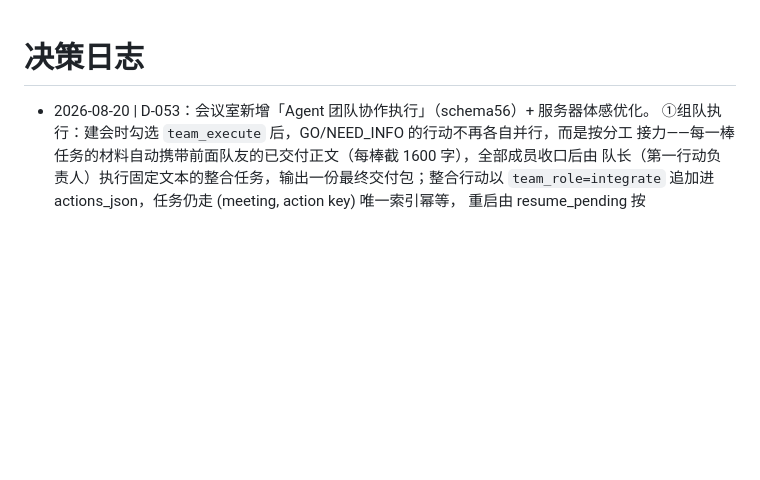
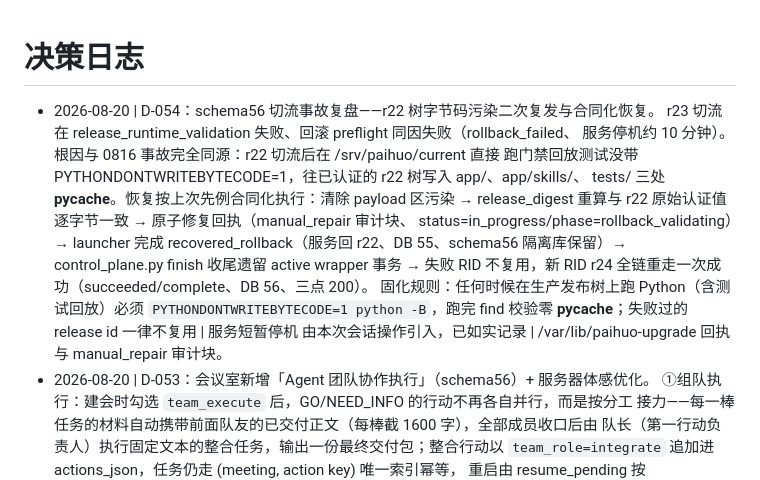
Before and after one commit to wl13643464077-dev/paihuo-ai, a Markdown page: docs/team/04-decisions.md, the part around the change. GitHub-like rendering; blank space fills up the shorter version.

Commit message:
R7：schema56-r24 上线复盘——切流事故合同化恢复与文档收口
- D-054：r23 切流因 r22 树 __pycache__ 污染（门禁回放未带 -B）触发
  rollback_failed；按 0816 先例清污、审计摘要一致、原子修复回执、
  recovered_rollback 恢复服务，finish 收尾遗留 wrapper 事务，
  换新 RID r24 全链重走成功（DB 56、三点 healthz 200）
- 固化规则：生产发布树上跑 Python 必须 PYTHONDONTWRITEBYTECODE=1 + -B，
  失败过的 release id 一律不复用
- state.md/04-decisions.md 收口 D-053/D-054

Co-authored-by: Cursor <cursoragent@cursor.com>

```diff
--- a/docs/team/04-decisions.md
+++ b/docs/team/04-decisions.md
@@ -1,5 +1,17 @@
 # 决策日志
 
+- 2026-08-20 | D-054：schema56 切流事故复盘——r22 树字节码污染二次复发与合同化恢复。
+  r23 切流在 release_runtime_validation 失败、回滚 preflight 同因失败（rollback_failed、
+  服务停机约 10 分钟）。根因与 0816 事故完全同源：r22 切流后在 /srv/paihuo/current 直接
+  跑门禁回放测试没带 PYTHONDONTWRITEBYTECODE=1，往已认证的 r22 树写入 app/、app/skills/、
+  tests/ 三处 __pycache__。恢复按上次先例合同化执行：清除 payload 区污染 → release_digest
+  重算与 r22 原始认证值逐字节一致 → 原子修复回执（manual_repair 审计块、
+  status=in_progress/phase=rollback_validating）→ launcher 完成 recovered_rollback（服务回
+  r22、DB 55、schema56 隔离库保留）→ control_plane.py finish 收尾遗留 active wrapper 事务
+  → 失败 RID 不复用，新 RID r24 全链重走一次成功（succeeded/complete、DB 56、三点 200）。
+  固化规则：任何时候在生产发布树上跑 Python（含测试回放）必须 `PYTHONDONTWRITEBYTECODE=1
+  python -B`，跑完 find 校验零 __pycache__；失败过的 release id 一律不复用 | 服务短暂停机
+  由本次会话操作引入，已如实记录 | /var/lib/paihuo-upgrade 回执与 manual_repair 审计块。
 - 2026-08-20 | D-053：会议室新增「Agent 团队协作执行」（schema56）+ 服务器体感优化。
   ①组队执行：建会时勾选 `team_execute` 后，GO/NEED_INFO 的行动不再各自并行，而是按分工
   接力——每一棒任务的材料自动携带前面队友的已交付正文（每棒截 1600 字），全部成员收口后由
```
Also changed, not shown: docs/team/state.md (+6 -1 lines).
